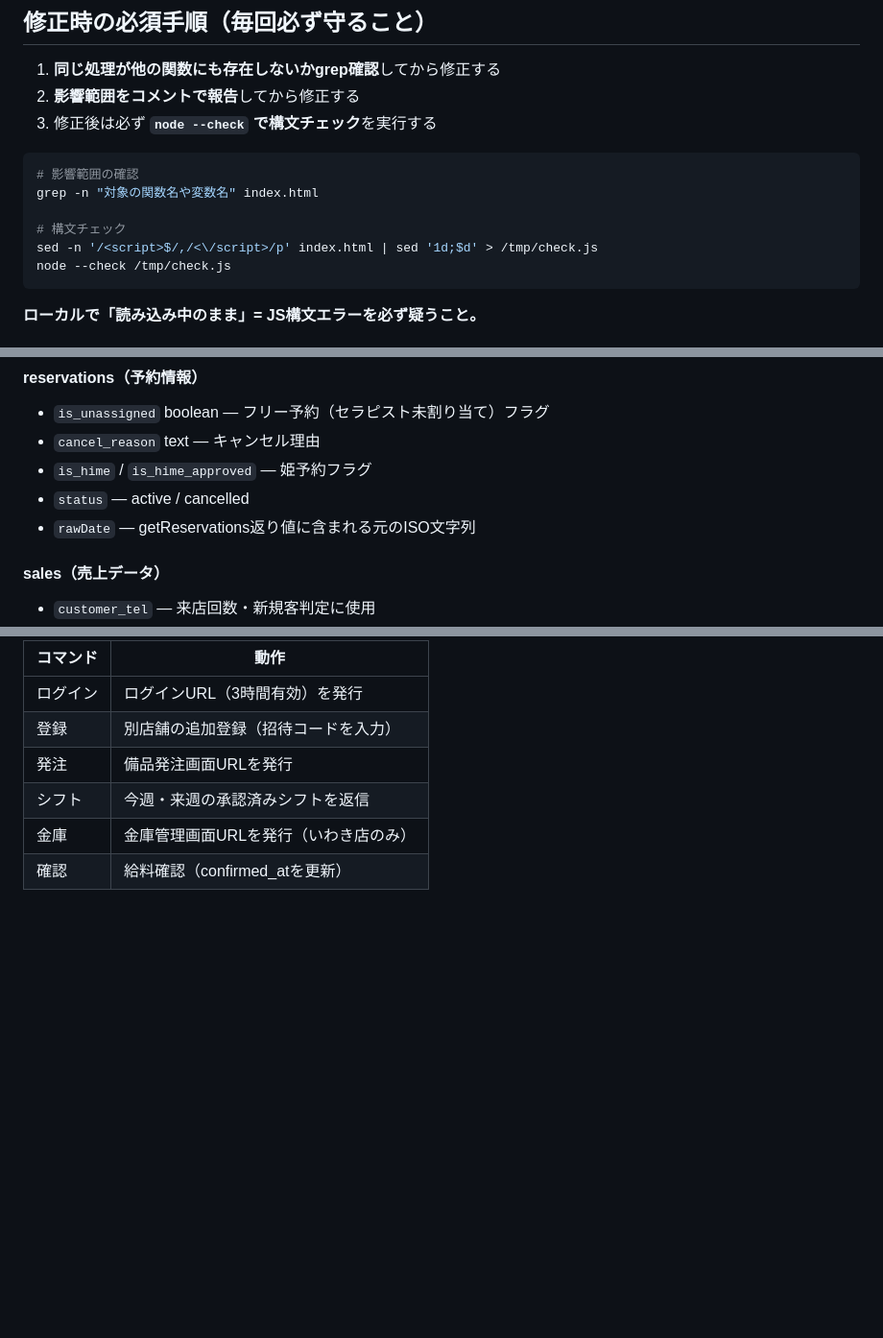
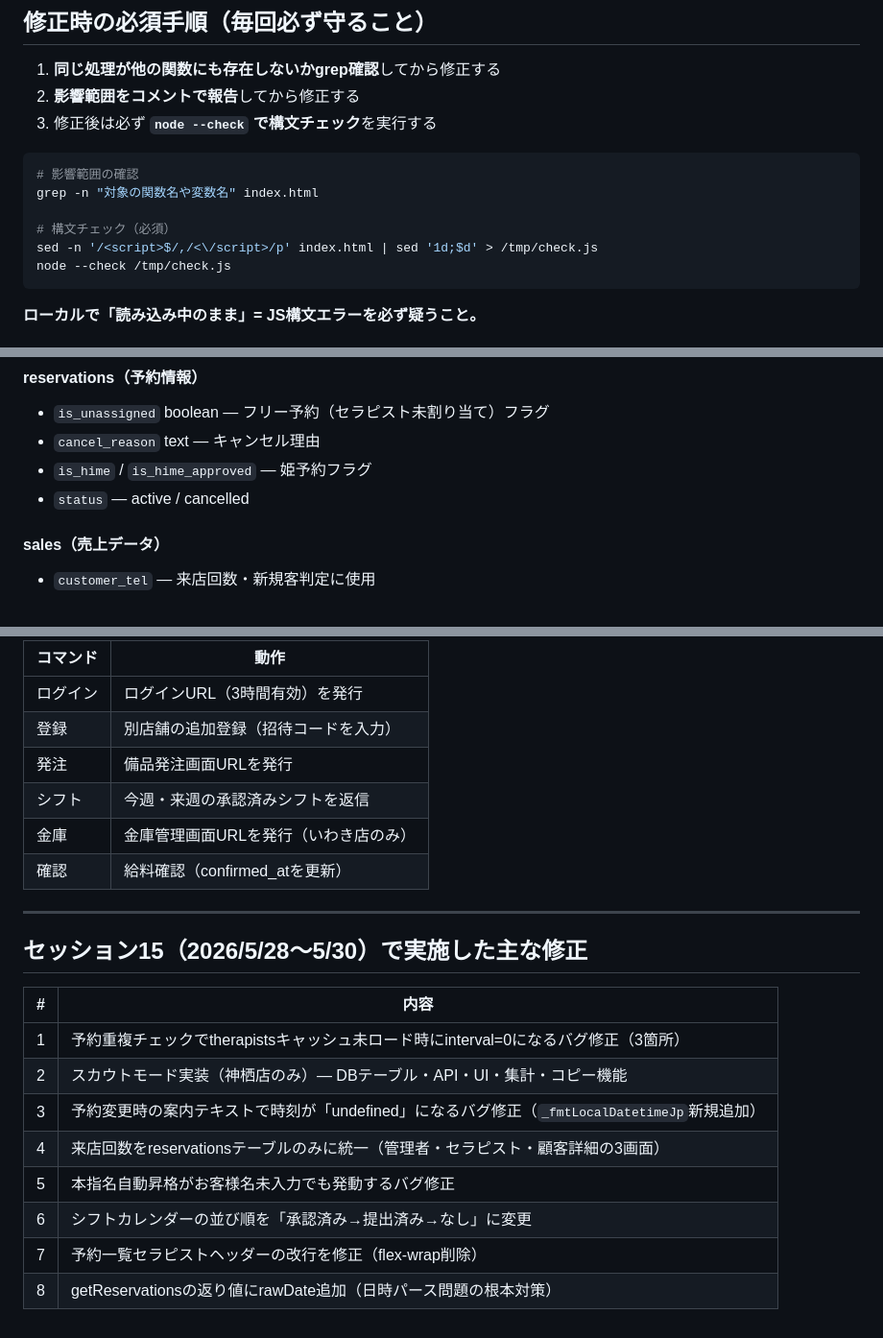
Before and after one commit to yoruniokiru77-cell/mens-este-app, a Markdown page: CLAUDE.md, 3 parts joined by grey strips. Shown at 96% size. GitHub-like rendering; blank space fills up the shorter version.

````diff
--- a/CLAUDE.md
+++ b/CLAUDE.md
@@ -59,7 +48,7 @@
 # 影響範囲の確認
 grep -n "対象の関数名や変数名" index.html
 
-# 構文チェック
+# 構文チェック（必須）
 sed -n '/<script>$/,/<\/script>/p' index.html | sed '1d;$d' > /tmp/check.js
 node --check /tmp/check.js
 ```
@@ -153,7 +146,6 @@ sale_options, registration_states, scout_companies, therapist_scouts
 - `cancel_reason` text — キャンセル理由
 - `is_hime` / `is_hime_approved` — 姫予約フラグ
 - `status` — active / cancelled
-- `rawDate` — getReservations返り値に含まれる元のISO文字列
 
 #### sales（売上データ）
 - `customer_tel` — 来店回数・新規客判定に使用
@@ -261,3 +253,18 @@ Supabaseのスキーマ変更後は「API → Reload schema」でキャッシュ
 | シフト | 今週・来週の承認済みシフトを返信 |
 | 金庫 | 金庫管理画面URLを発行（いわき店のみ） |
 | 確認 | 給料確認（confirmed_atを更新） |
+
+---
+
+## セッション15（2026/5/28〜5/30）で実施した主な修正
+
+| # | 内容 |
+|---|---|
+| 1 | 予約重複チェックでtherapistsキャッシュ未ロード時にinterval=0になるバグ修正（3箇所） |
+| 2 | スカウトモード実装（神栖店のみ）— DBテーブル・API・UI・集計・コピー機能 |
+| 3 | 予約変更時の案内テキストで時刻が「undefined」になるバグ修正（`_fmtLocalDatetimeJp`新規追加） |
+| 4 | 来店回数をreservationsテーブルのみに統一（管理者・セラピスト・顧客詳細の3画面） |
+| 5 | 本指名自動昇格がお客様名未入力でも発動するバグ修正 |
+| 6 | シフトカレンダーの並び順を「承認済み→提出済み→なし」に変更 |
+| 7 | 予約一覧セラピストヘッダーの改行を修正（flex-wrap削除） |
+| 8 | getReservationsの返り値にrawDate追加（日時パース問題の根本対策） |
````
Also changed, not shown: other parts of CLAUDE.md (+19 -26 lines).
